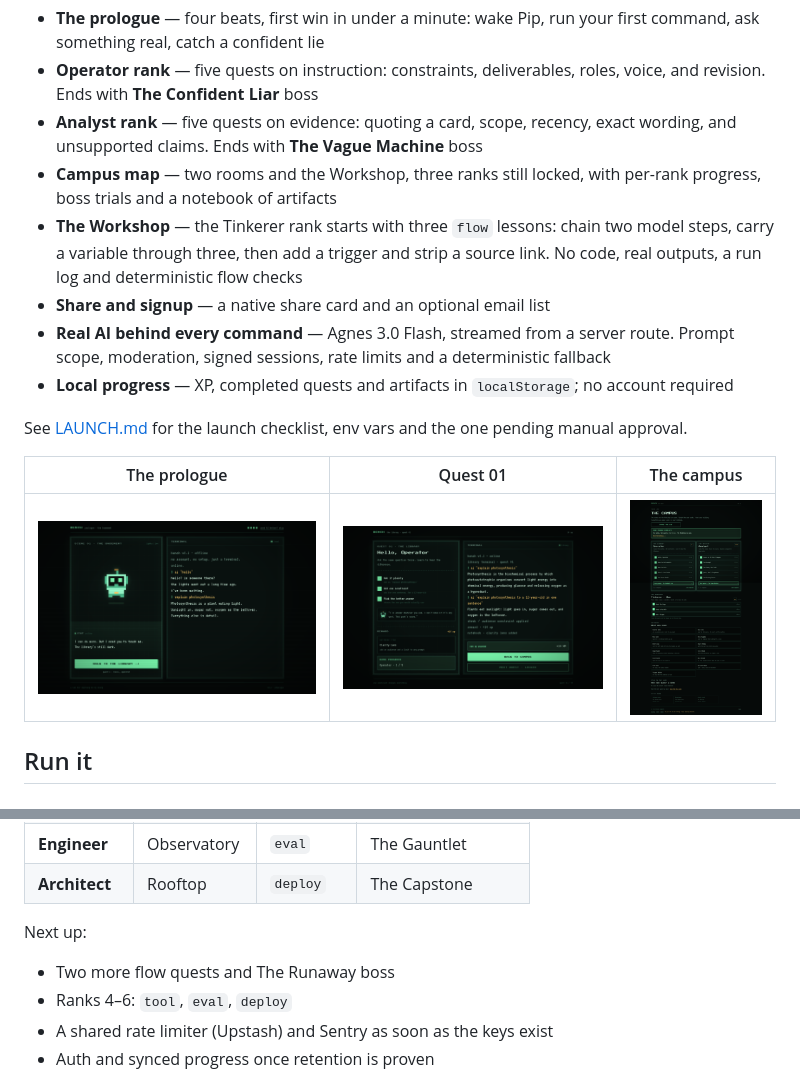
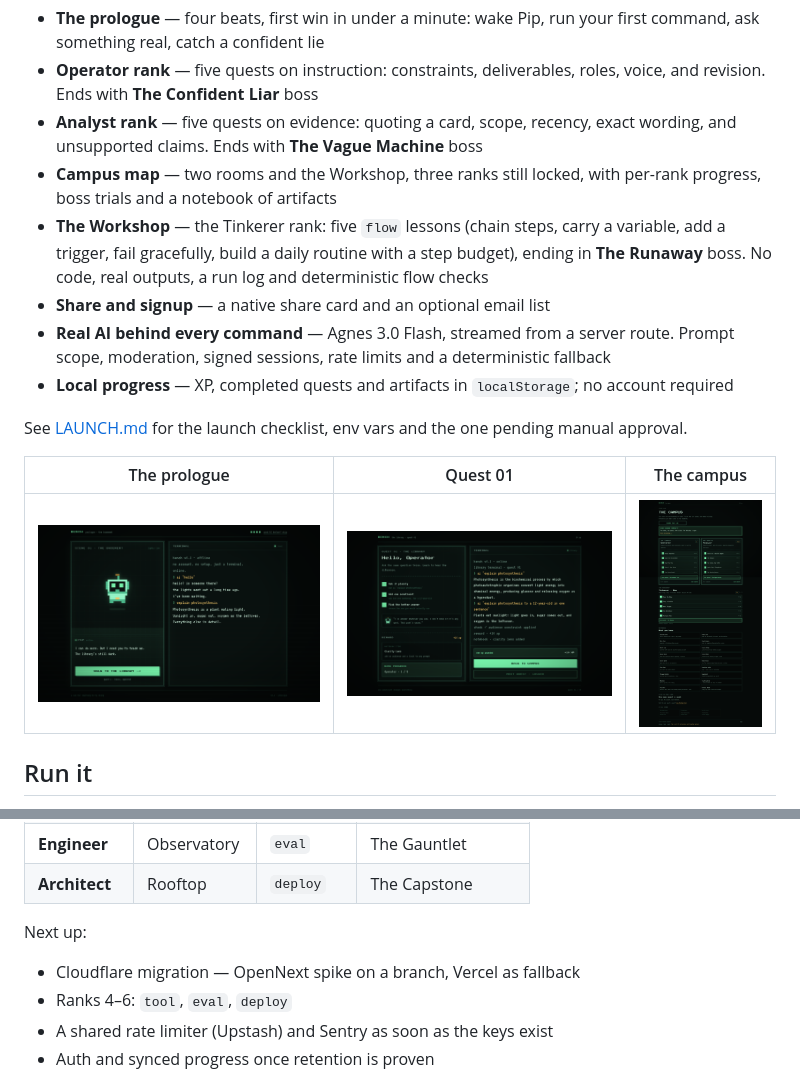
Before and after one commit to instictop-cmd/Bench, a Markdown page: README.md, 2 parts joined by grey strips. Rendered like a GitHub page; pictures changed too: docs/campus.png.

Commit message:
Record the complete Workshop and boss artifacts in docs

```diff
--- a/README.md
+++ b/README.md
@@ -36,7 +36,7 @@ It's built for people who don't write code: BBA, MBA, BCom, design, and anyone w
 - **Operator rank** — five quests on instruction: constraints, deliverables, roles, voice, and revision. Ends with **The Confident Liar** boss
 - **Analyst rank** — five quests on evidence: quoting a card, scope, recency, exact wording, and unsupported claims. Ends with **The Vague Machine** boss
 - **Campus map** — two rooms and the Workshop, three ranks still locked, with per-rank progress, boss trials and a notebook of artifacts
-- **The Workshop** — the Tinkerer rank starts with three `flow` lessons: chain two model steps, carry a variable through three, then add a trigger and strip a source link. No code, real outputs, a run log and deterministic flow checks
+- **The Workshop** — the Tinkerer rank: five `flow` lessons (chain steps, carry a variable, add a trigger, fail gracefully, build a daily routine with a step budget), ending in **The Runaway** boss. No code, real outputs, a run log and deterministic flow checks
 - **Share and signup** — a native share card and an optional email list
 - **Real AI behind every command** — Agnes 3.0 Flash, streamed from a server route. Prompt scope, moderation, signed sessions, rate limits and a deterministic fallback
 - **Local progress** — XP, completed quests and artifacts in `localStorage`; no account required
@@ -163,7 +163,7 @@ docs/                  README screenshots
 
 Next up:
 
-- Two more flow quests and The Runaway boss
+- Cloudflare migration — OpenNext spike on a branch, Vercel as fallback
 - Ranks 4–6: `tool`, `eval`, `deploy`
 - A shared rate limiter (Upstash) and Sentry as soon as the keys exist
 - Auth and synced progress once retention is proven
```
Also changed, not shown: LAUNCH.md (+4 -3 lines).
